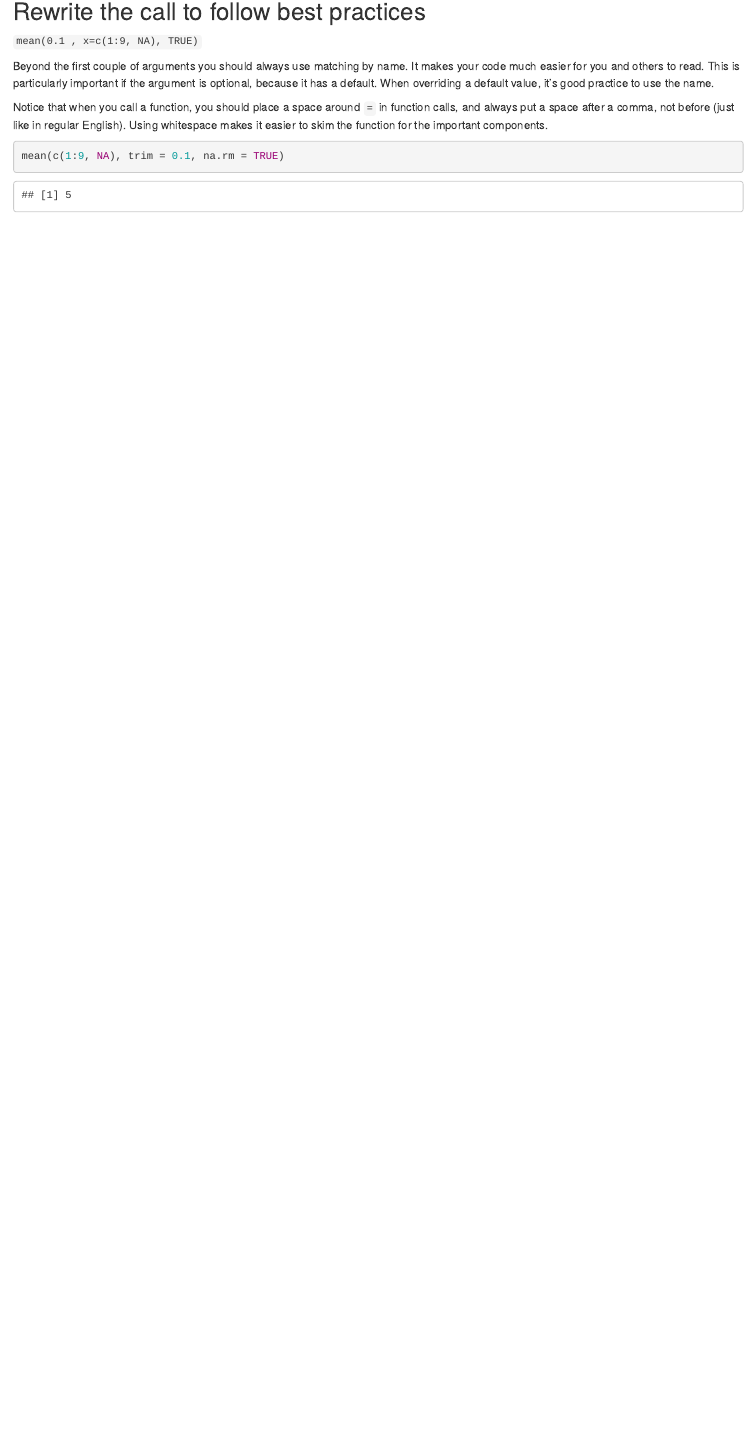
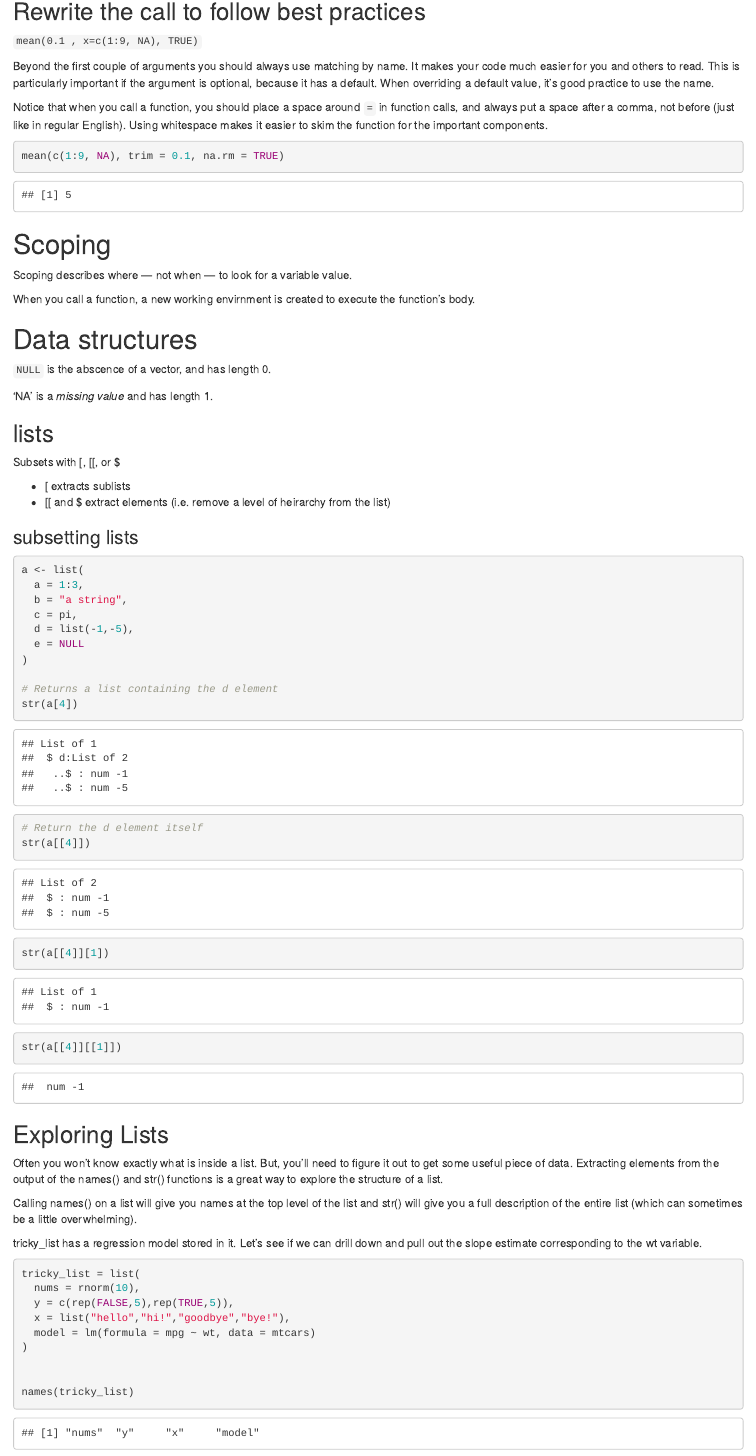
Before and after one commit to lewkrr/DataCamp, an R Markdown document (writing_functions_in_r/chapter1/Chapter_1.Rmd): the page in a window 1100 px wide, from 140 px down. Rendered offline with R 4.5, knitr and Pandoc, with nearby package versions; code that draws random numbers runs with fixed seeds of ours.

Commit message:
Created tricky_list to work on locally

````diff
--- a/writing_functions_in_r/chapter1/Chapter_1.Rmd
+++ b/writing_functions_in_r/chapter1/Chapter_1.Rmd
@@ -20,3 +20,64 @@ Notice that when you call a function, you should place a space around `=` in fun
 ```{r best-practice}
 mean(c(1:9, NA), trim = 0.1, na.rm = TRUE)
 ```
+
+# Scoping
+
+Scoping describes where — not when — to look for a variable value.
+
+When you call a function, a new working envirnment is created to execute the function's body.
+
+# Data structures
+
+`NULL` is the abscence of a vector, and has length 0.
+
+'NA' is a *missing value* and has length 1.
+
+## lists
+
+Subsets with [,  [[, or $
+
+* [ extracts sublists
+* [[ and $ extract elements (i.e. remove a level of heirarchy from the list)
+
+### subsetting lists
+
+```{r}
+a <- list(
+  a = 1:3,
+  b = "a string",
+  c = pi,
+  d = list(-1,-5),
+  e = NULL
+)
+
+# Returns a list containing the d element
+str(a[4])
+
+# Return the d element itself
+str(a[[4]])
+
+str(a[[4]][1])
+
+str(a[[4]][[1]])
+```
+
+## Exploring Lists
+
+Often you won't know exactly what is inside a list. But, you'll need to figure it out to get some useful piece of data. Extracting elements from the output of the names() and str() functions is a great way to explore the structure of a list.
+
+Calling names() on a list will give you names at the top level of the list and str() will give you a full description of the entire list (which can sometimes be a little overwhelming).
+
+tricky_list has a regression model stored in it. Let's see if we can drill down and pull out the slope estimate corresponding to the wt variable.
+
+```{r}
+tricky_list = list(
+  nums = rnorm(10),
+  y = c(rep(FALSE,5),rep(TRUE,5)),
+  x = list("hello","hi!","goodbye","bye!"),
+  model = lm(formula = mpg ~ wt, data = mtcars)
+)
+
+
+names(tricky_list)
+```
````
Also changed, not shown: writing_functions_in_r/chapter1/Chapter_1.html (added).
